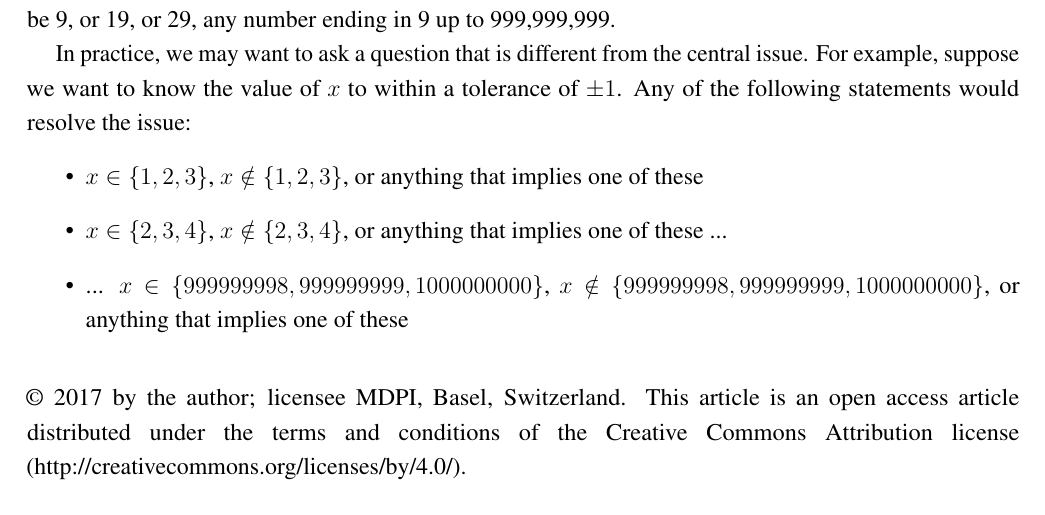
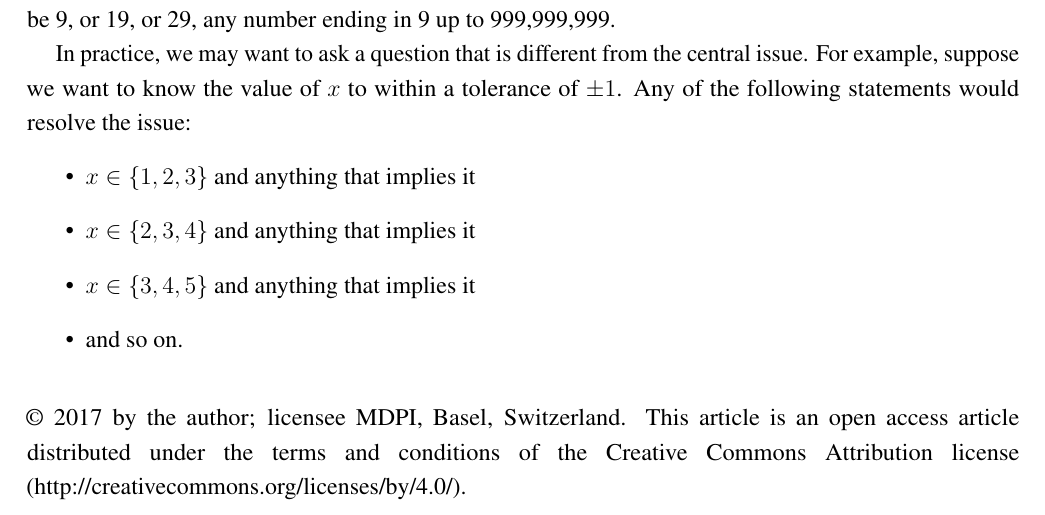
Before and after one commit to eggplantbren/InfoNest, a LaTeX paper (paper/ms.tex): part of page 10 of 10, cut so that both start at the same text. Compiled offline with pdfLaTeX.

Commit message:
Fix in appendix

```diff
--- a/paper/ms.tex
+++ b/paper/ms.tex
@@ -689,13 +689,10 @@ want to ask a question that is different from the central issue.
 For example, suppose we want to know the value of $x$ to within a tolerance
 of $\pm 1$. Any of the following statements would resolve the issue:
 \begin{itemize}
-\item $x \in \{1, 2, 3\}$, $x \notin \{1, 2, 3\}$,
-                or anything that implies one of these
-\item $x \in \{2, 3, 4\}$, $x \notin \{2, 3, 4\}$,
-                or anything that implies one of these ...
-\item ... $x \in \{999999998, 999999999, 1000000000\}$,
-            $x \notin \{999999998, 999999999, 1000000000\}$,
-                or anything that implies one of these
+\item $x \in \{1, 2, 3\}$ and anything that implies it
+\item $x \in \{2, 3, 4\}$ and anything that implies it
+\item $x \in \{3, 4, 5\}$ and anything that implies it
+\item and so on.
 \end{itemize}
 
 
```
